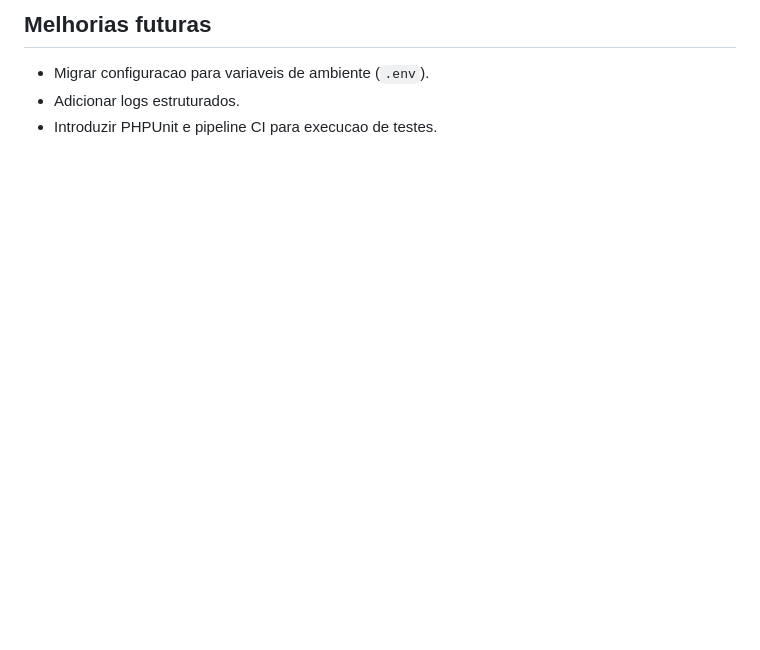
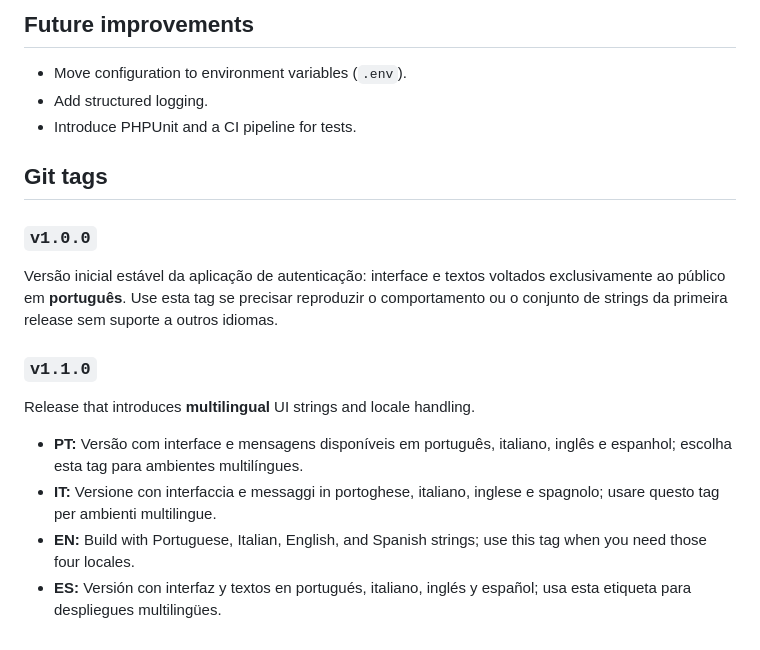
Before and after one commit to FernandoAlves78/authentication_page, a Markdown page: README.md, the part around one of its changes. GitHub-like rendering; blank space fills up the shorter version.

```diff
--- a/README.md
+++ b/README.md
@@ -74,6 +74,21 @@ Em producao, desative SMTP local (`mail_smtp_enabled = false`) e configure envio
 
-## Melhorias futuras
+## Future improvements
 
-- Migrar configuracao para variaveis de ambiente (`.env`).
-- Adicionar logs estruturados.
-- Introduzir PHPUnit e pipeline CI para execucao de testes.
+- Move configuration to environment variables (`.env`).
+- Add structured logging.
+- Introduce PHPUnit and a CI pipeline for tests.
+
+## Git tags
+
+### `v1.0.0`
+
+Versão inicial estável da aplicação de autenticação: interface e textos voltados exclusivamente ao público em **português**. Use esta tag se precisar reproduzir o comportamento ou o conjunto de strings da primeira release sem suporte a outros idiomas.
+
+### `v1.1.0`
+
+Release that introduces **multilingual** UI strings and locale handling.
+
+- **PT:** Versão com interface e mensagens disponíveis em português, italiano, inglês e espanhol; escolha esta tag para ambientes multilíngues.
+- **IT:** Versione con interfaccia e messaggi in portoghese, italiano, inglese e spagnolo; usare questo tag per ambienti multilingue.
+- **EN:** Build with Portuguese, Italian, English, and Spanish strings; use this tag when you need those four locales.
+- **ES:** Versión con interfaz y textos en portugués, italiano, inglés y español; usa esta etiqueta para despliegues multilingües.
```
Also changed, not shown: other parts of README.md (+49 -49 lines).
